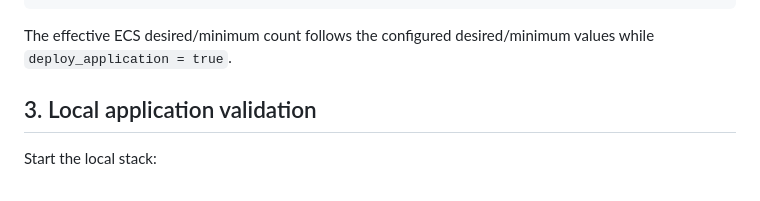
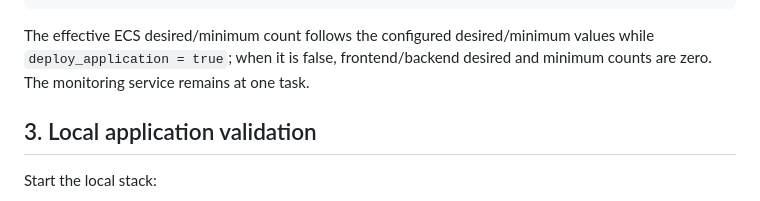
Before and after one commit to joao-henrike/NOVA, a Markdown page: docs/deployment.md, the part around the change. Drawn GitHub-style.

Commit message:
docs: clarify default ECS capacity behavior

````diff
--- a/docs/deployment.md
+++ b/docs/deployment.md
@@ -70,7 +70,7 @@ db_backup_retention         = 1 day
 monitoring_db_backup_retention = 1 day
 ```
 
-The effective ECS desired/minimum count follows the configured desired/minimum values while `deploy_application = true`.
+The effective ECS desired/minimum count follows the configured desired/minimum values while `deploy_application = true`; when it is false, frontend/backend desired and minimum counts are zero. The monitoring service remains at one task.
 
 ## 3. Local application validation
 
````
